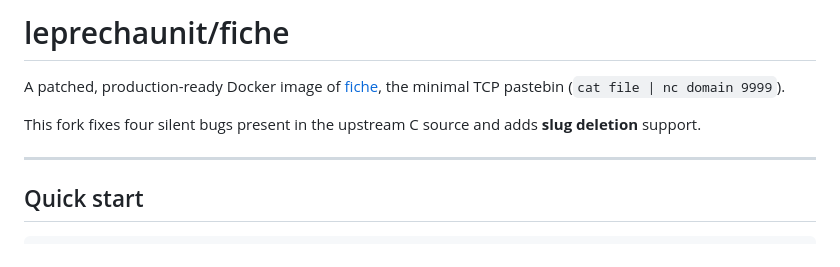
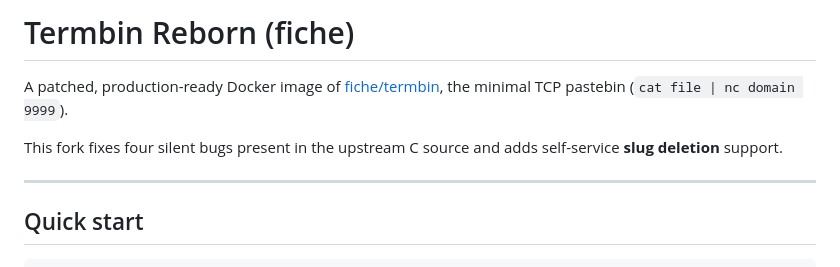
Before and after one commit to Leproide/termbin-reborn, a Markdown page: README.md, the part around the change. Drawn GitHub-style.

```diff
--- a/README.md
+++ b/README.md
@@ -1,8 +1,8 @@
-# leprechaunit/fiche
+# Termbin Reborn (fiche)
 
-A patched, production-ready Docker image of [fiche](https://github.com/solusipse/fiche), the minimal TCP pastebin (`cat file | nc domain 9999`).
+A patched, production-ready Docker image of [fiche/termbin](https://github.com/solusipse/fiche), the minimal TCP pastebin (`cat file | nc domain 9999`).
 
-This fork fixes four silent bugs present in the upstream C source and adds **slug deletion** support.
+This fork fixes four silent bugs present in the upstream C source and adds self-service **slug deletion** support.
 
 ---
 
```
